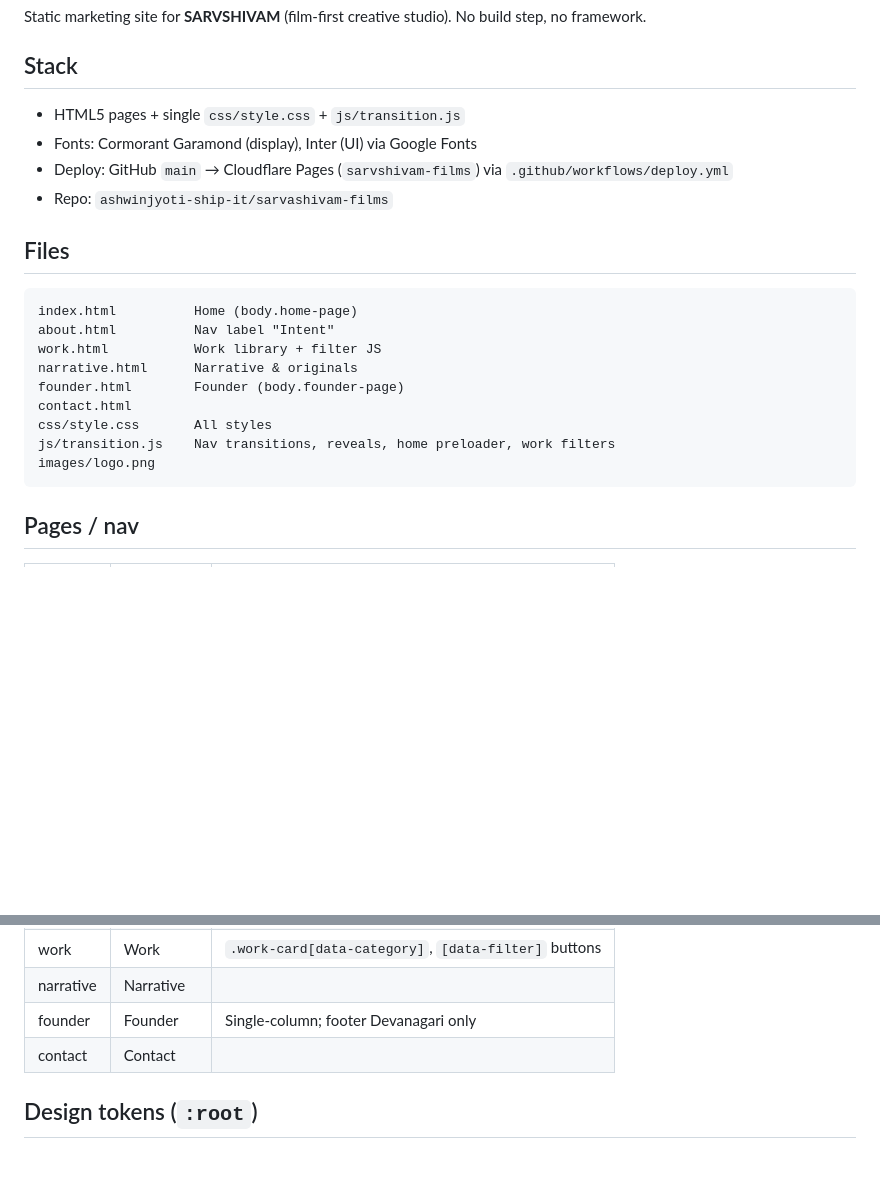
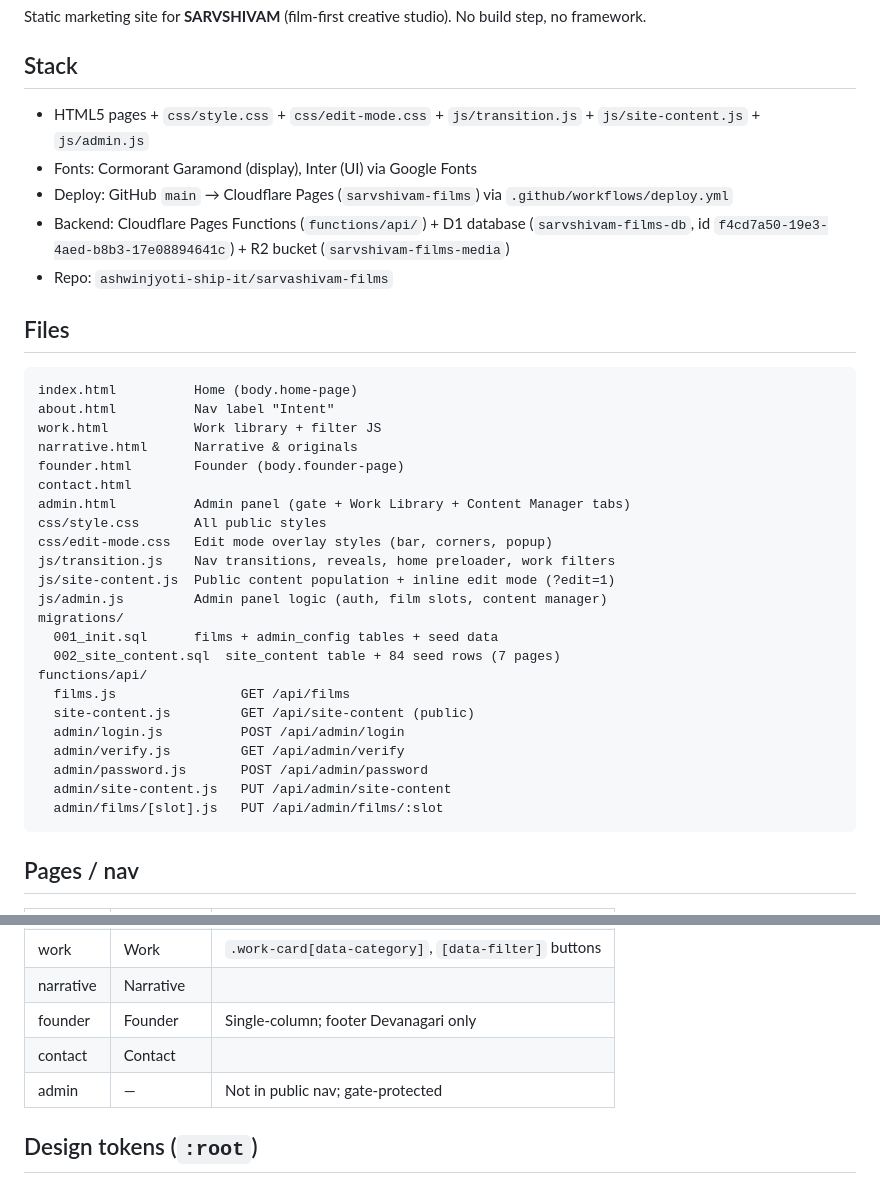
Before and after one commit to ashwinjyoti-ship-it/sarvashivam-films, a Markdown page: Context.md, 2 parts joined by grey strips. Rendered like a GitHub page; blank space fills up the shorter version.

````diff
--- a/Context.md
+++ b/Context.md
@@ -3,9 +3,10 @@
 Static marketing site for **SARVSHIVAM** (film-first creative studio). No build step, no framework.
 
 ## Stack
-- HTML5 pages + single `css/style.css` + `js/transition.js`
+- HTML5 pages + `css/style.css` + `css/edit-mode.css` + `js/transition.js` + `js/site-content.js` + `js/admin.js`
 - Fonts: Cormorant Garamond (display), Inter (UI) via Google Fonts
 - Deploy: GitHub `main` → Cloudflare Pages (`sarvshivam-films`) via `.github/workflows/deploy.yml`
+- Backend: Cloudflare Pages Functions (`functions/api/`) + D1 database (`sarvshivam-films-db`, id `f4cd7a50-19e3-4aed-b8b3-17e08894641c`) + R2 bucket (`sarvshivam-films-media`)
 - Repo: `ashwinjyoti-ship-it/sarvashivam-films`
 
 ## Files
@@ -16,9 +17,23 @@ work.html           Work library + filter JS
 narrative.html      Narrative & originals
 founder.html        Founder (body.founder-page)
 contact.html
-css/style.css       All styles
+admin.html          Admin panel (gate + Work Library + Content Manager tabs)
+css/style.css       All public styles
+css/edit-mode.css   Edit mode overlay styles (bar, corners, popup)
 js/transition.js    Nav transitions, reveals, home preloader, work filters
-images/logo.png
+js/site-content.js  Public content population + inline edit mode (?edit=1)
+js/admin.js         Admin panel logic (auth, film slots, content manager)
+migrations/
+  001_init.sql      films + admin_config tables + seed data
+  002_site_content.sql  site_content table + 84 seed rows (7 pages)
+functions/api/
+  films.js                GET /api/films
+  site-content.js         GET /api/site-content (public)
+  admin/login.js          POST /api/admin/login
+  admin/verify.js         GET /api/admin/verify
+  admin/password.js       POST /api/admin/password
+  admin/site-content.js   PUT /api/admin/site-content
+  admin/films/[slot].js   PUT /api/admin/films/:slot
 ```
 
 ## Pages / nav
@@ -30,6 +45,7 @@ images/logo.png
 | narrative | Narrative | |
 | founder | Founder | Single-column; footer Devanagari only |
 | contact | Contact | |
+| admin | — | Not in public nav; gate-protected |
 
 ## Design tokens (`:root`)
 - BG black `#000` on home/founder; other pages dark gradient on `body`
````
Also changed, not shown: other parts of Context.md (+30 -1 lines).
